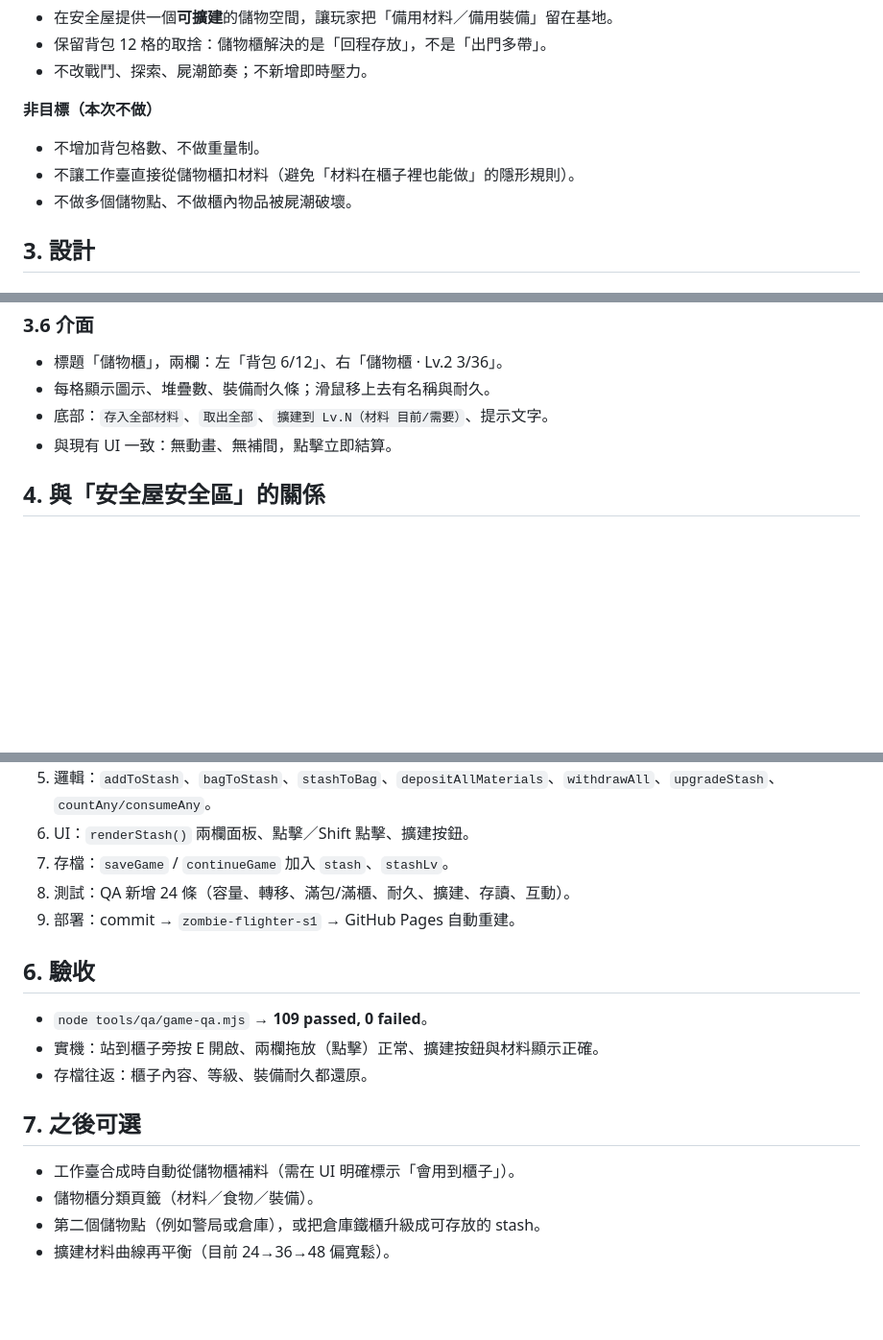
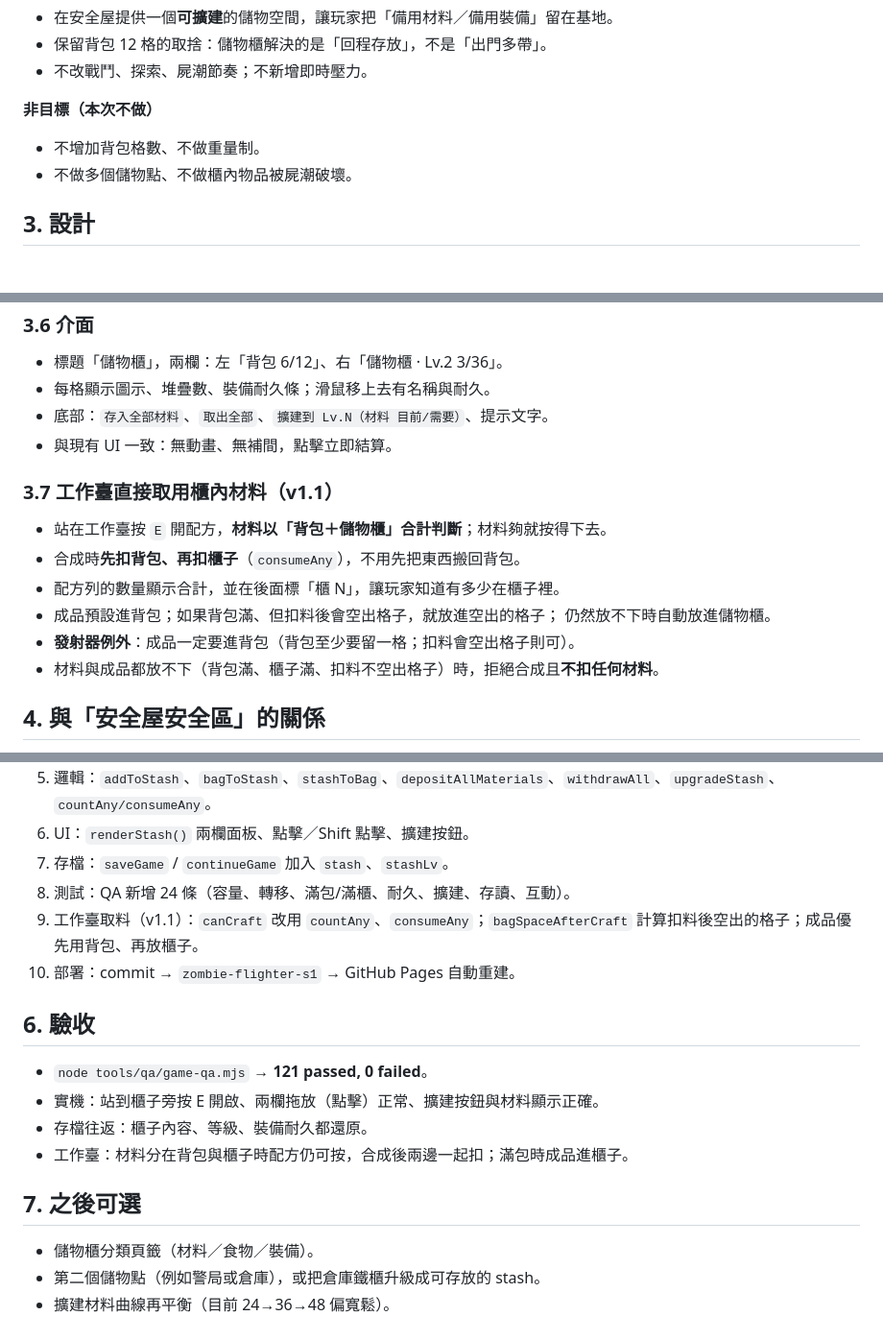
Before and after one commit to leeyipkan/zombie-flighter-s1, a Markdown page: docs/STORAGE_PLAN.md, 3 parts joined by grey strips. Shown at 96% size. GitHub-like rendering; blank space fills up the shorter version.

```diff
--- a/docs/STORAGE_PLAN.md
+++ b/docs/STORAGE_PLAN.md
@@ -21,7 +23,6 @@
 
 **非目標（本次不做）**
 - 不增加背包格數、不做重量制。
-- 不讓工作臺直接從儲物櫃扣材料（避免「材料在櫃子裡也能做」的隱形規則）。
 - 不做多個儲物點、不做櫃內物品被屍潮破壞。
 
 ## 3. 設計
@@ -75,6 +76,15 @@
 - 底部：`存入全部材料`、`取出全部`、`擴建到 Lv.N（材料 目前/需要）`、提示文字。
 - 與現有 UI 一致：無動畫、無補間，點擊立即結算。
 
+### 3.7 工作臺直接取用櫃內材料（v1.1）
+- 站在工作臺按 `E` 開配方，**材料以「背包＋儲物櫃」合計判斷**；材料夠就按得下去。
+- 合成時**先扣背包、再扣櫃子**（`consumeAny`），不用先把東西搬回背包。
+- 配方列的數量顯示合計，並在後面標「櫃 N」，讓玩家知道有多少在櫃子裡。
+- 成品預設進背包；如果背包滿、但扣料後會空出格子，就放進空出的格子；
+  仍然放不下時自動放進儲物櫃。
+- **發射器例外**：成品一定要進背包（背包至少要留一格；扣料會空出格子則可）。
+- 材料與成品都放不下（背包滿、櫃子滿、扣料不空出格子）時，拒絕合成且**不扣任何材料**。
+
 ## 4. 與「安全屋安全區」的關係
 - 探索階段：喪屍進不了安全屋（`zombieBlocked`），儲物櫃是安全的。
 - 啟動訊號後：安全屋六個缺口被打開，屍潮灌入——**這時櫃子不再安全**，玩家要決定先守門口還是先補給。
@@ -88,15 +98,16 @@
 6. UI：`renderStash()` 兩欄面板、點擊／Shift 點擊、擴建按鈕。
 7. 存檔：`saveGame` / `continueGame` 加入 `stash`、`stashLv`。
 8. 測試：QA 新增 24 條（容量、轉移、滿包/滿櫃、耐久、擴建、存讀、互動）。
-9. 部署：commit → `zombie-flighter-s1` → GitHub Pages 自動重建。
+9. 工作臺取料（v1.1）：`canCraft` 改用 `countAny`、`consumeAny`；`bagSpaceAfterCraft` 計算扣料後空出的格子；成品優先用背包、再放櫃子。
+10. 部署：commit → `zombie-flighter-s1` → GitHub Pages 自動重建。
 
 ## 6. 驗收
-- `node tools/qa/game-qa.mjs` → **109 passed, 0 failed**。
+- `node tools/qa/game-qa.mjs` → **121 passed, 0 failed**。
 - 實機：站到櫃子旁按 E 開啟、兩欄拖放（點擊）正常、擴建按鈕與材料顯示正確。
 - 存檔往返：櫃子內容、等級、裝備耐久都還原。
+- 工作臺：材料分在背包與櫃子時配方仍可按，合成後兩邊一起扣；滿包時成品進櫃子。
 
 ## 7. 之後可選
-- 工作臺合成時自動從儲物櫃補料（需在 UI 明確標示「會用到櫃子」）。
 - 儲物櫃分類頁籤（材料／食物／裝備）。
 - 第二個儲物點（例如警局或倉庫），或把倉庫鐵櫃升級成可存放的 stash。
 - 擴建材料曲線再平衡（目前 24→36→48 偏寬鬆）。
```
Also changed, not shown: other parts of docs/STORAGE_PLAN.md (+4 -2 lines), README.md (+7 -2 lines), screenshots/10-craft-stash.png (added), 2 other files.
